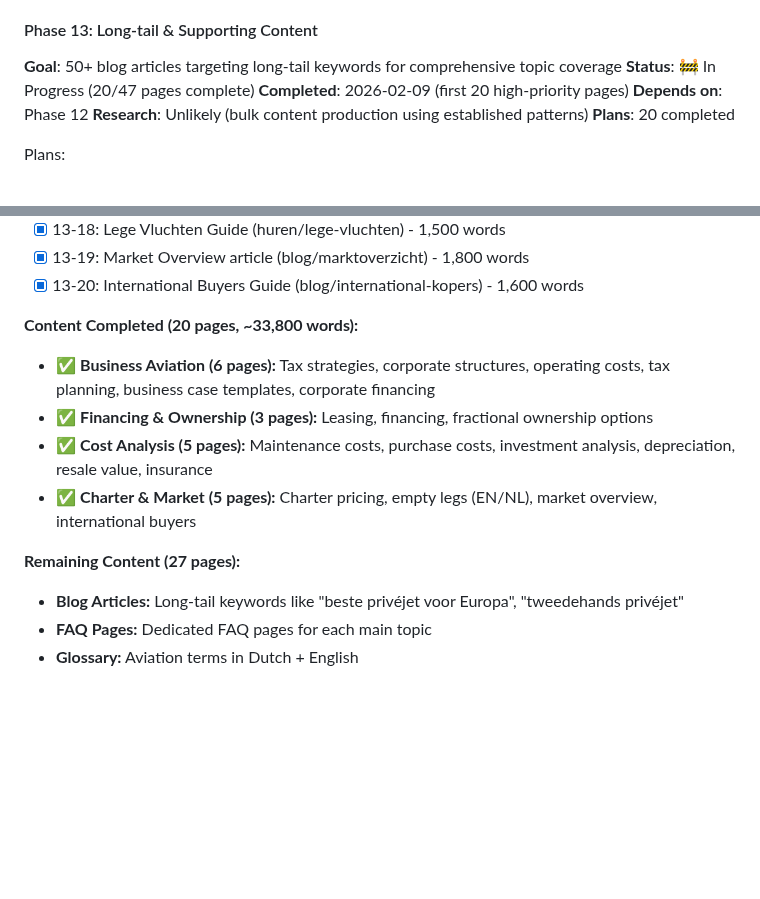
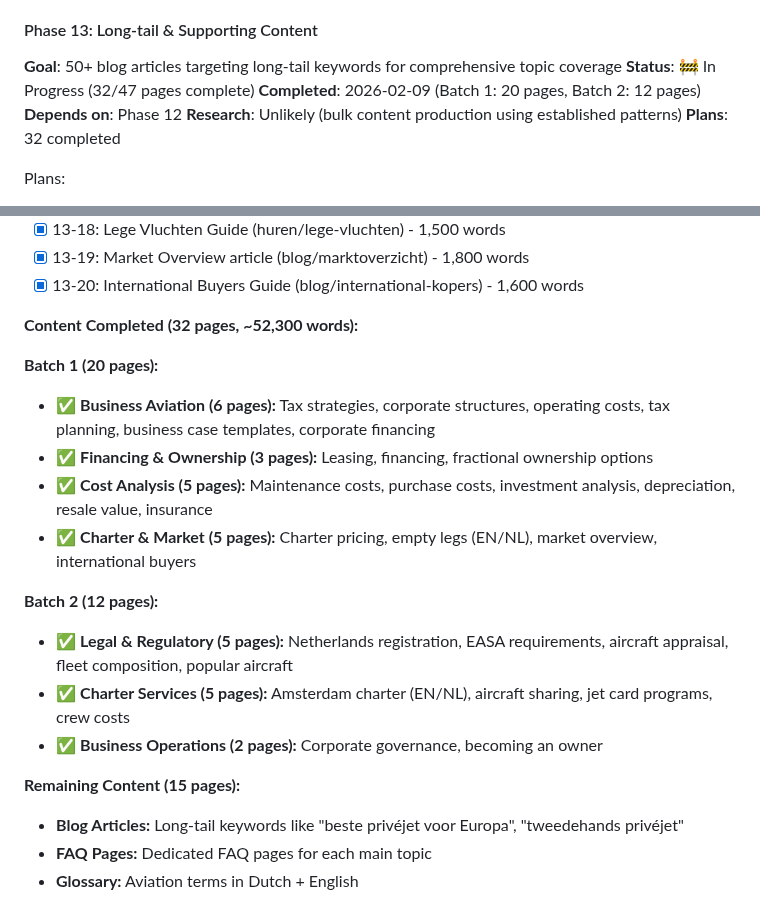
Before and after one commit to Roseyco-management/jetselect, a Markdown page: .planning/ROADMAP.md, 2 parts joined by grey strips. GitHub-like rendering; blank space fills up the shorter version.

Commit message:
docs(13): update Phase 13 progress to 32/47 pages (Batch 2 complete)
- Completed 12 additional pages in Batch 2 (~18,500 words)
- Legal/regulatory: registration, EASA, appraisal, fleet, popular models
- Charter services: Amsterdam guides, aircraft sharing, jet cards, crew costs
- Business/buying: corporate governance, becoming owner
- Total Phase 13: 32/47 pages complete (68.1%)
- 15 pages remaining to complete phase

Co-Authored-By: Claude Sonnet 4.5 <noreply@anthropic.com>

```diff
--- a/.planning/ROADMAP.md
+++ b/.planning/ROADMAP.md
@@ -288,11 +288,11 @@ Complete aircraft database and route network coverage for primary European and i
 
 #### Phase 13: Long-tail & Supporting Content
 **Goal**: 50+ blog articles targeting long-tail keywords for comprehensive topic coverage
-**Status**: 🚧 In Progress (20/47 pages complete)
-**Completed**: 2026-02-09 (first 20 high-priority pages)
+**Status**: 🚧 In Progress (32/47 pages complete)
+**Completed**: 2026-02-09 (Batch 1: 20 pages, Batch 2: 12 pages)
 **Depends on**: Phase 12
 **Research**: Unlikely (bulk content production using established patterns)
-**Plans**: 20 completed
+**Plans**: 32 completed
 
 Plans:
 - [x] 13-01: Business Tax Guide (zakelijk/belasting) - 2,800 words
@@ -316,13 +316,20 @@ Plans:
 - [x] 13-19: Market Overview article (blog/marktoverzicht) - 1,800 words
 - [x] 13-20: International Buyers Guide (blog/international-kopers) - 1,600 words
 
-**Content Completed (20 pages, ~33,800 words):**
+**Content Completed (32 pages, ~52,300 words):**
+
+**Batch 1 (20 pages):**
 - ✅ **Business Aviation (6 pages):** Tax strategies, corporate structures, operating costs, tax planning, business case templates, corporate financing
 - ✅ **Financing & Ownership (3 pages):** Leasing, financing, fractional ownership options
 - ✅ **Cost Analysis (5 pages):** Maintenance costs, purchase costs, investment analysis, depreciation, resale value, insurance
 - ✅ **Charter & Market (5 pages):** Charter pricing, empty legs (EN/NL), market overview, international buyers
 
-**Remaining Content (27 pages):**
+**Batch 2 (12 pages):**
+- ✅ **Legal & Regulatory (5 pages):** Netherlands registration, EASA requirements, aircraft appraisal, fleet composition, popular aircraft
+- ✅ **Charter Services (5 pages):** Amsterdam charter (EN/NL), aircraft sharing, jet card programs, crew costs
+- ✅ **Business Operations (2 pages):** Corporate governance, becoming an owner
+
+**Remaining Content (15 pages):**
 - **Blog Articles:** Long-tail keywords like "beste privéjet voor Europa", "tweedehands privéjet"
 - **FAQ Pages:** Dedicated FAQ pages for each main topic
 - **Glossary:** Aviation terms in Dutch + English
```
Also changed, not shown: other parts of .planning/ROADMAP.md (+1 -1 lines).
